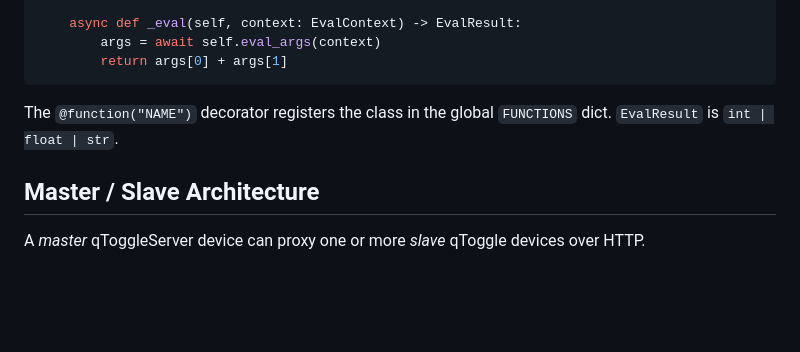
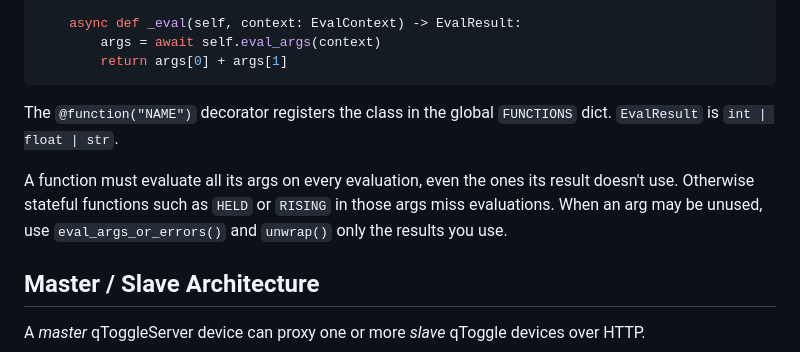
Before and after one commit to qtoggle/qtoggleserver, a Markdown page: CLAUDE.md, the part around the change. Rendered like a GitHub page; blank space fills up the shorter version.

Commit message:
CLAUDE.md: Note that functions must evaluate all their args

```diff
--- a/CLAUDE.md
+++ b/CLAUDE.md
@@ -130,6 +130,8 @@ class MyFunc(Function):
 
 The `@function("NAME")` decorator registers the class in the global `FUNCTIONS` dict. `EvalResult` is `int | float | str`.
 
+A function must evaluate all its args on every evaluation, even the ones its result doesn't use. Otherwise stateful functions such as `HELD` or `RISING` in those args miss evaluations. When an arg may be unused, use `eval_args_or_errors()` and `unwrap()` only the results you use.
+
 ## Master / Slave Architecture
 
 A *master* qToggleServer device can proxy one or more *slave* qToggle devices over HTTP.
```
